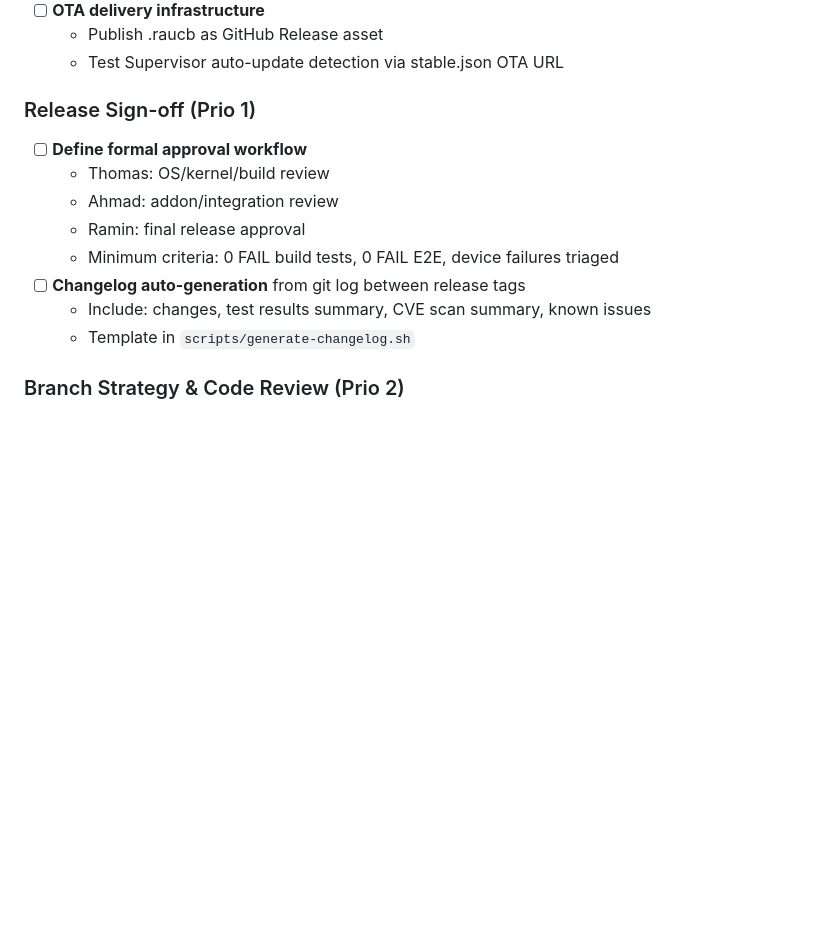
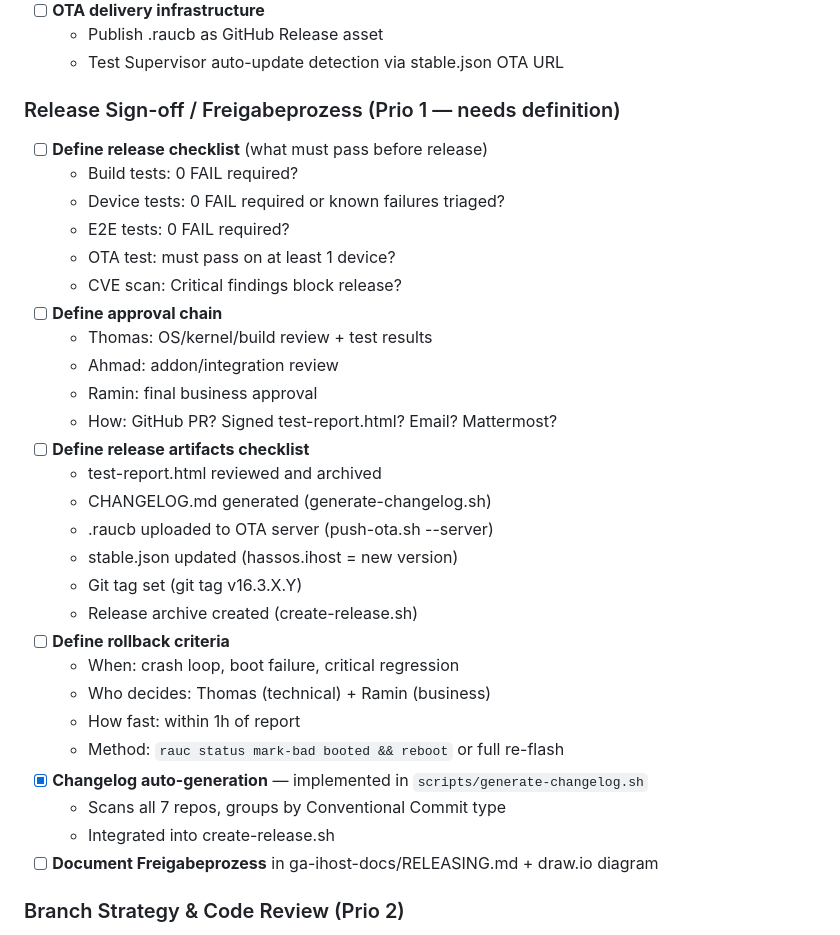
Before and after one commit to greenautarky/ha-operating-system, a Markdown page: TODO.md, the part around the change. Rendered like a GitHub page; blank space fills up the shorter version.

Commit message:
docs: expand release sign-off TODO — checklist, approval chain, rollback
Co-Authored-By: Claude Opus 4.6 (1M context) <noreply@anthropic.com>

```diff
--- a/TODO.md
+++ b/TODO.md
@@ -309,15 +309,34 @@ Runs as a container with Supervisor API access (`hassio` role).
   - Publish .raucb as GitHub Release asset
   - Test Supervisor auto-update detection via stable.json OTA URL
 
-### Release Sign-off (Prio 1)
-- [ ] **Define formal approval workflow**
-  - Thomas: OS/kernel/build review
+### Release Sign-off / Freigabeprozess (Prio 1 — needs definition)
+- [ ] **Define release checklist** (what must pass before release)
+  - Build tests: 0 FAIL required?
+  - Device tests: 0 FAIL required or known failures triaged?
+  - E2E tests: 0 FAIL required?
+  - OTA test: must pass on at least 1 device?
+  - CVE scan: Critical findings block release?
+- [ ] **Define approval chain**
+  - Thomas: OS/kernel/build review + test results
   - Ahmad: addon/integration review
-  - Ramin: final release approval
-  - Minimum criteria: 0 FAIL build tests, 0 FAIL E2E, device failures triaged
-- [ ] **Changelog auto-generation** from git log between release tags
-  - Include: changes, test results summary, CVE scan summary, known issues
-  - Template in `scripts/generate-changelog.sh`
+  - Ramin: final business approval
+  - How: GitHub PR? Signed test-report.html? Email? Mattermost?
+- [ ] **Define release artifacts checklist**
+  - test-report.html reviewed and archived
+  - CHANGELOG.md generated (generate-changelog.sh)
+  - .raucb uploaded to OTA server (push-ota.sh --server)
+  - stable.json updated (hassos.ihost = new version)
+  - Git tag set (git tag v16.3.X.Y)
+  - Release archive created (create-release.sh)
+- [ ] **Define rollback criteria**
+  - When: crash loop, boot failure, critical regression
+  - Who decides: Thomas (technical) + Ramin (business)
+  - How fast: within 1h of report
+  - Method: `rauc status mark-bad booted && reboot` or full re-flash
+- [x] **Changelog auto-generation** — implemented in `scripts/generate-changelog.sh`
+  - Scans all 7 repos, groups by Conventional Commit type
+  - Integrated into create-release.sh
+- [ ] **Document Freigabeprozess** in ga-ihost-docs/RELEASING.md + draw.io diagram
 
 ### Branch Strategy & Code Review (Prio 2)
 - [ ] **Define Git branching model**
```
